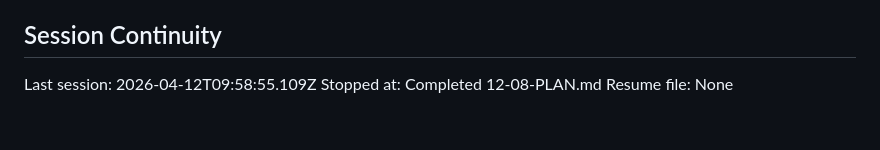
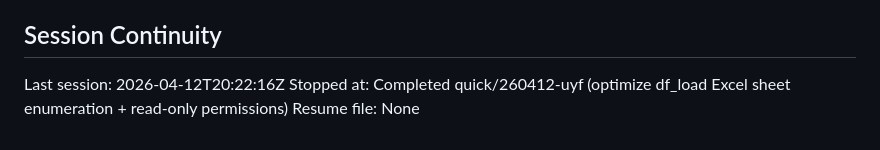
Before and after one commit to Henghenggao/Yigthinker, a Markdown page: .planning/STATE.md, the part around the change. Drawn GitHub-style.

Commit message:
docs(quick-260412-uyf): complete df_load Excel sheet enumeration + read-only permissions plan
Co-Authored-By: Claude Opus 4.6 <noreply@anthropic.com>

```diff
--- a/.planning/STATE.md
+++ b/.planning/STATE.md
@@ -164,6 +164,6 @@ Recent decisions affecting current work:
 
 ## Session Continuity
 
-Last session: 2026-04-12T09:58:55.109Z
-Stopped at: Completed 12-08-PLAN.md
+Last session: 2026-04-12T20:22:16Z
+Stopped at: Completed quick/260412-uyf (optimize df_load Excel sheet enumeration + read-only permissions)
 Resume file: None
```
Also changed, not shown: 1 other file.
